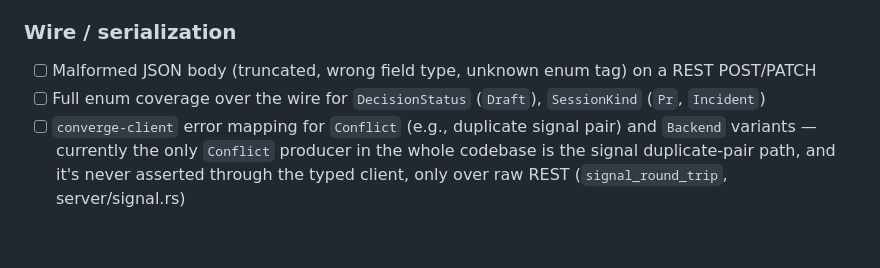
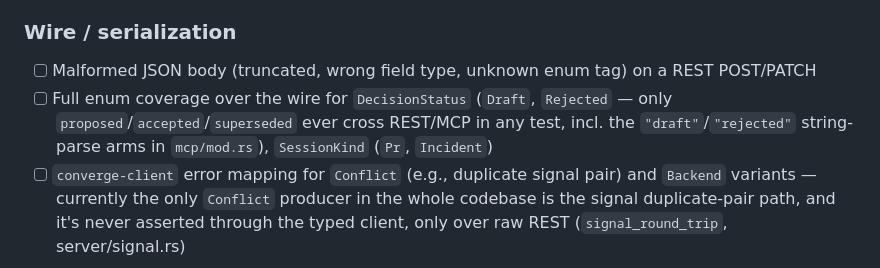
Before and after one commit to converge-lab/converge, a Markdown page: test-cases/coverage.md, the part around the change. GitHub-like rendering; blank space fills up the shorter version.

Commit message:
docs(test-cases): call out Rejected in the wire-coverage gap
Draft was the only status named, but proposed/accepted/superseded
are the only DecisionStatus values that ever cross REST/MCP in any
test today — rejected never does either, same untested gap.

```diff
--- a/test-cases/coverage.md
+++ b/test-cases/coverage.md
@@ -201,7 +201,7 @@
 
 ### Wire / serialization
 - [ ] Malformed JSON body (truncated, wrong field type, unknown enum tag) on a REST POST/PATCH
-- [ ] Full enum coverage over the wire for `DecisionStatus` (`Draft`), `SessionKind` (`Pr`, `Incident`)
+- [ ] Full enum coverage over the wire for `DecisionStatus` (`Draft`, `Rejected` — only `proposed`/`accepted`/`superseded` ever cross REST/MCP in any test, incl. the `"draft"`/`"rejected"` string-parse arms in `mcp/mod.rs`), `SessionKind` (`Pr`, `Incident`)
 - [ ] `converge-client` error mapping for `Conflict` (e.g., duplicate signal pair) and `Backend` variants — currently the only `Conflict` producer in the whole codebase is the signal duplicate-pair path, and it's never asserted through the typed client, only over raw REST (`signal_round_trip`, server/signal.rs)
 
 ### Expert
```
